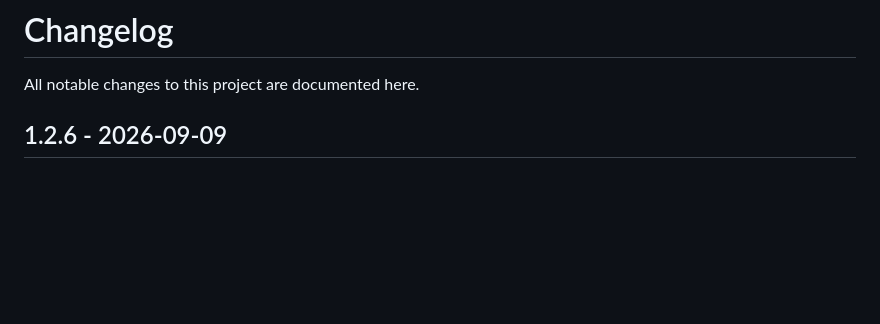
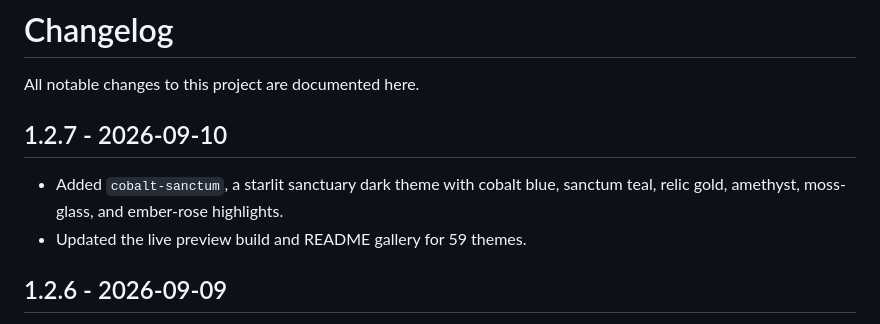
Before and after one commit to isashi/awesome-pi-themes, a Markdown page: CHANGELOG.md, the part around the change. Rendered like a GitHub page; blank space fills up the shorter version.

```diff
--- a/CHANGELOG.md
+++ b/CHANGELOG.md
@@ -1,6 +1,11 @@
 # Changelog
 
 All notable changes to this project are documented here.
+
+## 1.2.7 - 2026-09-10
+
+- Added `cobalt-sanctum`, a starlit sanctuary dark theme with cobalt blue, sanctum teal, relic gold, amethyst, moss-glass, and ember-rose highlights.
+- Updated the live preview build and README gallery for 59 themes.
 
 ## 1.2.6 - 2026-09-09
 
```
Also changed, not shown: README.md (+4 -3 lines), docs/screenshots/cobalt-sanctum.jpg (added), 4 other files.
